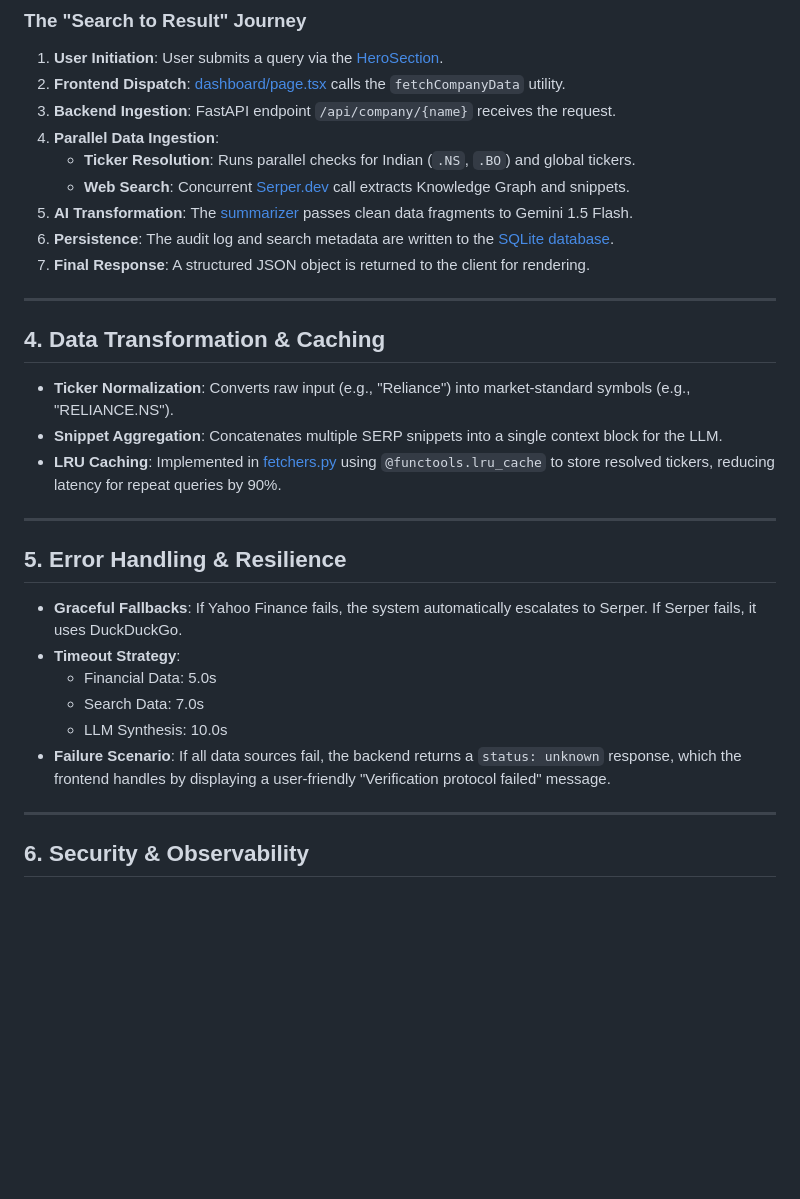
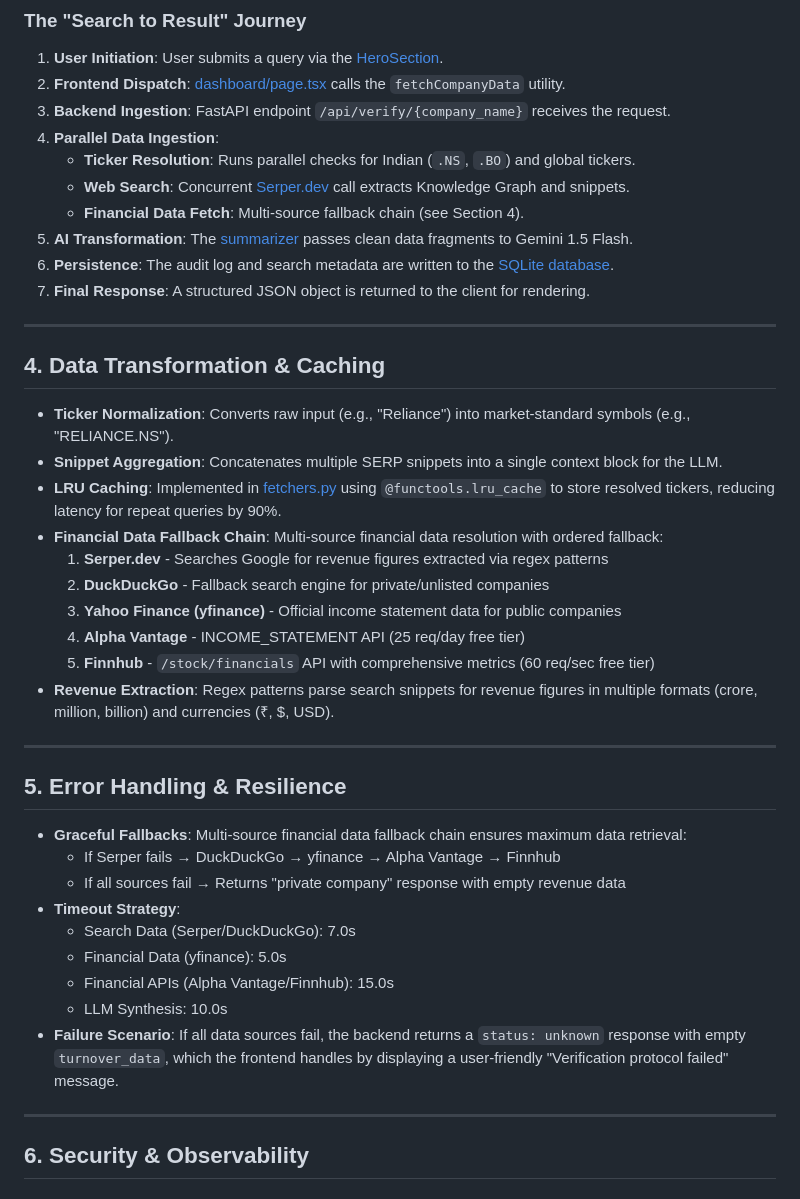
Before and after one commit to Nischal0258/Business-Verifier, a Markdown page: ARCHITECTURE.md, the part around the change. GitHub-like rendering; blank space fills up the shorter version.

```diff
--- a/ARCHITECTURE.md
+++ b/ARCHITECTURE.md
@@ -80,10 +80,11 @@ graph TD
 ### **The "Search to Result" Journey**
 1.  **User Initiation**: User submits a query via the [HeroSection](file:///c:/Users/Dell/Desktop/VC%20PROJECT/frontend/components/verifyiq/HeroSection.tsx).
 2.  **Frontend Dispatch**: [dashboard/page.tsx](file:///c:/Users/Dell/Desktop/VC%20PROJECT/frontend/app/dashboard/page.tsx) calls the `fetchCompanyData` utility.
-3.  **Backend Ingestion**: FastAPI endpoint `/api/company/{name}` receives the request.
+3.  **Backend Ingestion**: FastAPI endpoint `/api/verify/{company_name}` receives the request.
 4.  **Parallel Data Ingestion**:
     -   **Ticker Resolution**: Runs parallel checks for Indian (`.NS`, `.BO`) and global tickers.
     -   **Web Search**: Concurrent [Serper.dev](file:///c:/Users/Dell/Desktop/VC%20PROJECT/backend/data_engine/fetchers.py) call extracts Knowledge Graph and snippets.
+    -   **Financial Data Fetch**: Multi-source fallback chain (see Section 4).
 5.  **AI Transformation**: The [summarizer](file:///c:/Users/Dell/Desktop/VC%20PROJECT/backend/data_engine/summarizer.py) passes clean data fragments to Gemini 1.5 Flash.
 6.  **Persistence**: The audit log and search metadata are written to the [SQLite database](file:///c:/Users/Dell/Desktop/VC%20PROJECT/backend/config.py).
 7.  **Final Response**: A structured JSON object is returned to the client for rendering.
@@ -95,17 +96,27 @@ graph TD
 -   **Ticker Normalization**: Converts raw input (e.g., "Reliance") into market-standard symbols (e.g., "RELIANCE.NS").
 -   **Snippet Aggregation**: Concatenates multiple SERP snippets into a single context block for the LLM.
 -   **LRU Caching**: Implemented in [fetchers.py](file:///c:/Users/Dell/Desktop/VC%20PROJECT/backend/data_engine/fetchers.py) using `@functools.lru_cache` to store resolved tickers, reducing latency for repeat queries by 90%.
+-   **Financial Data Fallback Chain**: Multi-source financial data resolution with ordered fallback:
+    1. **Serper.dev** - Searches Google for revenue figures extracted via regex patterns
+    2. **DuckDuckGo** - Fallback search engine for private/unlisted companies
+    3. **Yahoo Finance (yfinance)** - Official income statement data for public companies
+    4. **Alpha Vantage** - INCOME_STATEMENT API (25 req/day free tier)
+    5. **Finnhub** - `/stock/financials` API with comprehensive metrics (60 req/sec free tier)
+-   **Revenue Extraction**: Regex patterns parse search snippets for revenue figures in multiple formats (crore, million, billion) and currencies (₹, $, USD).
 
 ---
 
 ## **5. Error Handling & Resilience**
 
--   **Graceful Fallbacks**: If Yahoo Finance fails, the system automatically escalates to Serper. If Serper fails, it uses DuckDuckGo.
+-   **Graceful Fallbacks**: Multi-source financial data fallback chain ensures maximum data retrieval:
+    - If Serper fails → DuckDuckGo → yfinance → Alpha Vantage → Finnhub
+    - If all sources fail → Returns "private company" response with empty revenue data
 -   **Timeout Strategy**:
-    -   Financial Data: 5.0s
-    -   Search Data: 7.0s
+    -   Search Data (Serper/DuckDuckGo): 7.0s
+    -   Financial Data (yfinance): 5.0s
+    -   Financial APIs (Alpha Vantage/Finnhub): 15.0s
     -   LLM Synthesis: 10.0s
--   **Failure Scenario**: If all data sources fail, the backend returns a `status: unknown` response, which the frontend handles by displaying a user-friendly "Verification protocol failed" message.
+-   **Failure Scenario**: If all data sources fail, the backend returns a `status: unknown` response with empty `turnover_data`, which the frontend handles by displaying a user-friendly "Verification protocol failed" message.
 
 ---
 
```
Also changed, not shown: PRESENTATION.md (+19 -5 lines).
